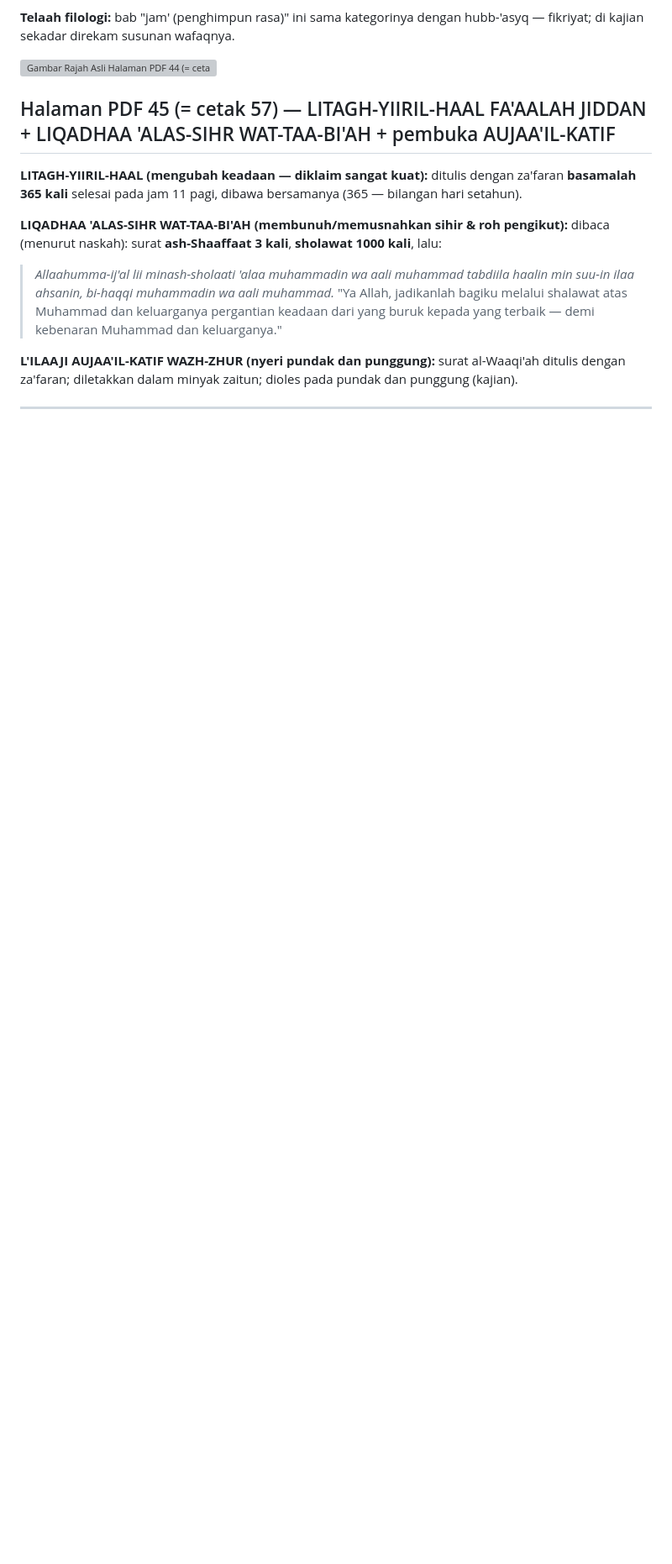
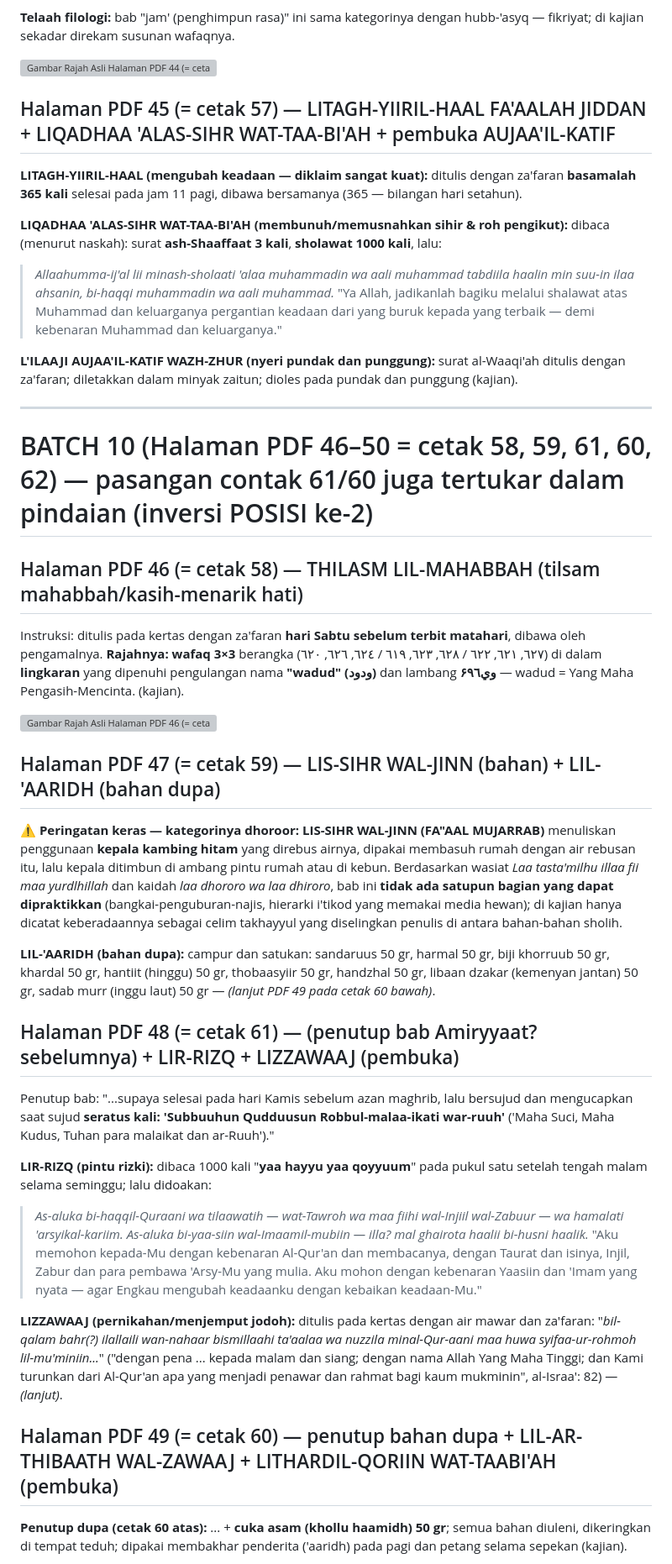
Before and after one commit to fatimah86-dot/asrarul-ruhaniyyah-min-mujarobat-ruhaniyah, a Markdown page: TERJEMAHAN_ASRARUL-RUHANIYYAH.md, the part around one of its changes. Shown at 84% size. GitHub-like rendering; blank space fills up the shorter version; grey boxes are pictures that could not be loaded.

Commit message:
Batch 10 selesai - halaman PDF 46-50 (= cetak 58, 59, 61, 60, 62) + 1 rajah
Co-authored-by: arena-agent <297053741+arena-agent@users.noreply.github.com>

```diff
--- a/TERJEMAHAN_ASRARUL-RUHANIYYAH.md
+++ b/TERJEMAHAN_ASRARUL-RUHANIYYAH.md
@@ -539,3 +539,33 @@ Catatan naskah: ditulis pada **kertas tujuh kali** (ujungan/unda, permintaan dar
 **L'ILAAJI AUJAA'IL-KATIF WAZH-ZHUR (nyeri pundak dan punggung):** surat al-Waaqi'ah ditulis dengan za'faran; diletakkan dalam minyak zaitun; dioles pada pundak dan punggung (kajian).
 
 ---
+
+# BATCH 10 (Halaman PDF 46–50 = cetak 58, 59, 61, 60, 62) — pasangan contak 61/60 juga tertukar dalam pindaian (inversi POSISI ke-2)
+
+## Halaman PDF 46 (= cetak 58) — THILASM LIL-MAHABBAH (tilsam mahabbah/kasih-menarik hati)
+
+Instruksi: ditulis pada kertas dengan za'faran **hari Sabtu sebelum terbit matahari**, dibawa oleh pengamalnya. **Rajahnya:** **wafaq 3×3** berangka (٦٢٧, ٦٢١, ٦٢٢ / ٦٢٨, ٦٢٣, ٦١٩ / ٦٢٤, ٦٢٦, ٦٢٠) di dalam **lingkaran** yang dipenuhi pengulangan nama **"wadud" (ودود)** dan lambang **وي۶٩٦** — wadud = Yang Maha Pengasih-Mencinta. (kajian).
+
+![Gambar Rajah Asli Halaman PDF 46 (= cetak 58) — wafaq mahabbah lingkaran wadud](rajah/rajah_p46_wafaq_wadud.png)
+
+## Halaman PDF 47 (= cetak 59) — LIS-SIHR WAL-JINN (bahan) + LIL-'AARIDH (bahan dupa)
+
+⚠ **Peringatan keras — kategorinya dhoroor:** **LIS-SIHR WAL-JINN (FA"AAL MUJARRAB)** menuliskan penggunaan **kepala kambing hitam** yang direbus airnya, dipakai membasuh rumah dengan air rebusan itu, lalu kepala ditimbun di ambang pintu rumah atau di kebun. Berdasarkan wasiat *Laa tasta'milhu illaa fii maa yurdlhillah* dan kaidah *laa dhororo wa laa dhiroro*, bab ini **tidak ada satupun bagian yang dapat dipraktikkan** (bangkai-penguburan-najis, hierarki i'tikod yang memakai media hewan); di kajian hanya dicatat keberadaannya sebagai celim takhayyul yang diselingkan penulis di antara bahan-bahan sholih.
+
+**LIL-'AARIDH (bahan dupa):** campur dan satukan: sandaruus 50 gr, harmal 50 gr, biji khorruub 50 gr, khardal 50 gr, hantiit (hinggu) 50 gr, thobaasyiir 50 gr, handzhal 50 gr, libaan dzakar (kemenyan jantan) 50 gr, sadab murr (inggu laut) 50 gr — *(lanjut PDF 49 pada cetak 60 bawah)*.
+
+## Halaman PDF 48 (= cetak 61) — (penutup bab Amiryyaat? sebelumnya) + LIR-RIZQ + LIZZAWAAJ (pembuka)
+
+Penutup bab: "...supaya selesai pada hari Kamis sebelum azan maghrib, lalu bersujud dan mengucapkan saat sujud **seratus kali: 'Subbuuhun Qudduusun Robbul-malaa-ikati war-ruuh'** ('Maha Suci, Maha Kudus, Tuhan para malaikat dan ar-Ruuh')."
+
+**LIR-RIZQ (pintu rizki):** dibaca 1000 kali "**yaa hayyu yaa qoyyuum**" pada pukul satu setelah tengah malam selama seminggu; lalu didoakan:
+
+> *As-aluka bi-haqqil-Quraani wa tilaawatih — wat-Tawroh wa maa fiihi wal-Injiil wal-Zabuur — wa hamalati 'arsyikal-kariim. As-aluka bi-yaa-siin wal-Imaamil-mubiin — illa? mal ghairota haalii bi-husni haalik.*
+> "Aku memohon kepada-Mu dengan kebenaran Al-Qur'an dan membacanya, dengan Taurat dan isinya, Injil, Zabur dan para pembawa 'Arsy-Mu yang mulia. Aku mohon dengan kebenaran Yaasiin dan 'Imam yang nyata — agar Engkau mengubah keadaanku dengan kebaikan keadaan-Mu."
+
+**LIZZAWAAJ (pernikahan/menjemput jodoh):** ditulis pada kertas dengan air mawar dan za'faran: "*bil-qalam bahr(?) ilallaili wan-nahaar bismillaahi ta'aalaa wa nuzzila minal-Qur-aani maa huwa syifaa-ur-rohmoh lil-mu'miniin...*" ("dengan pena ... kepada malam dan siang; dengan nama Allah Yang Maha Tinggi; dan Kami turunkan dari Al-Qur'an apa yang menjadi penawar dan rahmat bagi kaum mukminin", al-Israa': 82) — *(lanjut)*.
+
+## Halaman PDF 49 (= cetak 60) — penutup bahan dupa + LIL-AR-THIBAATH WAL-ZAWAAJ + LITHARDIL-QORIIN WAT-TAABI'AH (pembuka)
+
+**Penutup dupa (cetak 60 atas):** ... + **cuka asam (khollu haamidh) 50 gr**; semua bahan diuleni, dikeringkan di tempat teduh; dipakai membakhar penderita ('aaridh) pada pagi dan petang selama sepekan (kajian).
+
```
Also changed, not shown: other parts of TERJEMAHAN_ASRARUL-RUHANIYYAH.md (+11 -0 lines).
